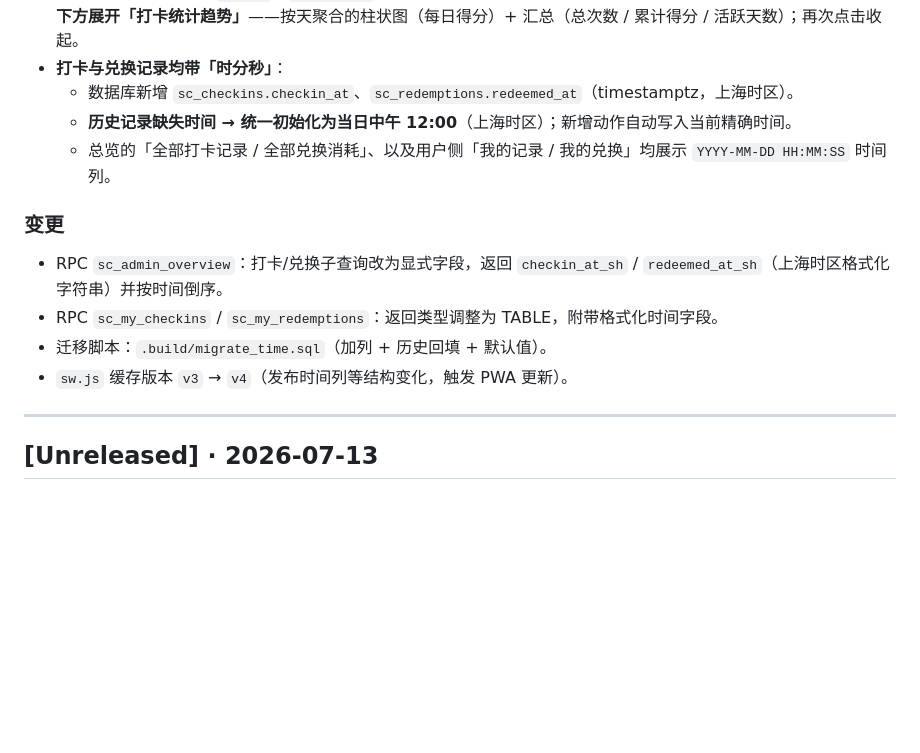
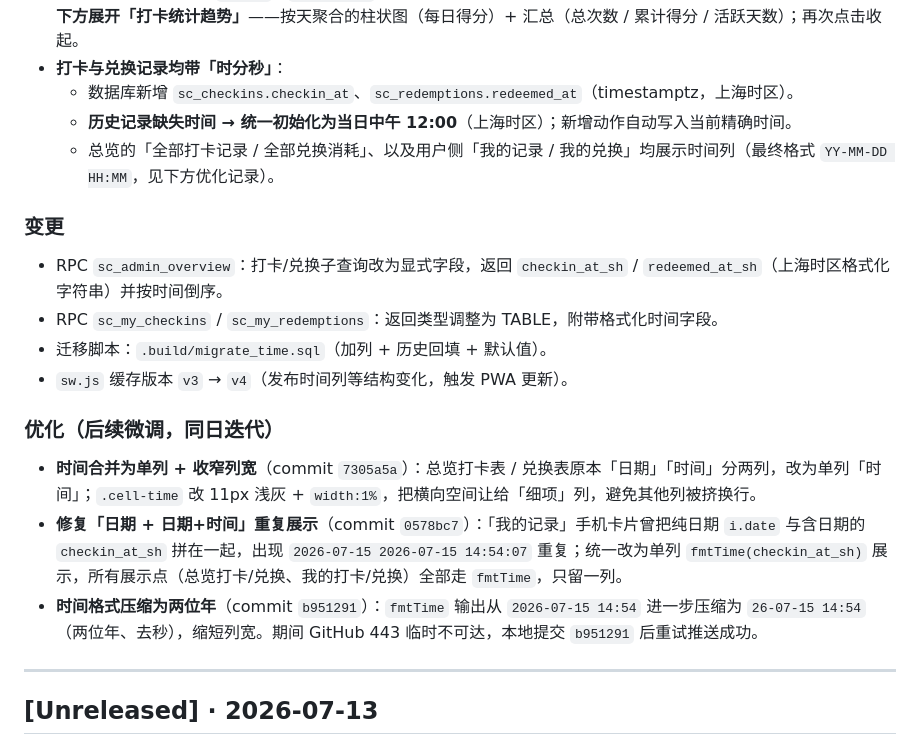
Before and after one commit to moneyache/summer-checkin, a Markdown page: CHANGELOG.md, the part around the change. Drawn GitHub-style; blank space fills up the shorter version.

Commit message:
docs: 补全7-15三次微调到CHANGELOG(合并单列/修复重复/两位年压缩)

```diff
--- a/CHANGELOG.md
+++ b/CHANGELOG.md
@@ -12,13 +12,19 @@
 - **打卡与兑换记录均带「时分秒」**：
   - 数据库新增 `sc_checkins.checkin_at`、`sc_redemptions.redeemed_at`（timestamptz，上海时区）。
   - **历史记录缺失时间 → 统一初始化为当日中午 12:00**（上海时区）；新增动作自动写入当前精确时间。
-  - 总览的「全部打卡记录 / 全部兑换消耗」、以及用户侧「我的记录 / 我的兑换」均展示 `YYYY-MM-DD HH:MM:SS` 时间列。
+  - 总览的「全部打卡记录 / 全部兑换消耗」、以及用户侧「我的记录 / 我的兑换」均展示时间列（最终格式 `YY-MM-DD HH:MM`，见下方优化记录）。
 
 ### 变更
 - RPC `sc_admin_overview`：打卡/兑换子查询改为显式字段，返回 `checkin_at_sh` / `redeemed_at_sh`（上海时区格式化字符串）并按时间倒序。
 - RPC `sc_my_checkins` / `sc_my_redemptions`：返回类型调整为 TABLE，附带格式化时间字段。
 - 迁移脚本：`.build/migrate_time.sql`（加列 + 历史回填 + 默认值）。
 - `sw.js` 缓存版本 `v3` → `v4`（发布时间列等结构变化，触发 PWA 更新）。
+
+### 优化（后续微调，同日迭代）
+
+- **时间合并为单列 + 收窄列宽**（commit `7305a5a`）：总览打卡表 / 兑换表原本「日期」「时间」分两列，改为单列「时间」；`.cell-time` 改 11px 浅灰 + `width:1%`，把横向空间让给「细项」列，避免其他列被挤换行。
+- **修复「日期 + 日期+时间」重复展示**（commit `0578bc7`）：「我的记录」手机卡片曾把纯日期 `i.date` 与含日期的 `checkin_at_sh` 拼在一起，出现 `2026-07-15 2026-07-15 14:54:07` 重复；统一改为单列 `fmtTime(checkin_at_sh)` 展示，所有展示点（总览打卡/兑换、我的打卡/兑换）全部走 `fmtTime`，只留一列。
+- **时间格式压缩为两位年**（commit `b951291`）：`fmtTime` 输出从 `2026-07-15 14:54` 进一步压缩为 `26-07-15 14:54`（两位年、去秒），缩短列宽。期间 GitHub 443 临时不可达，本地提交 `b951291` 后重试推送成功。
 
 ---
 
```
